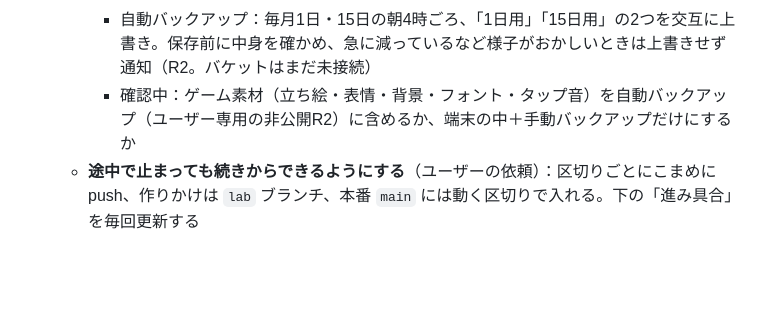
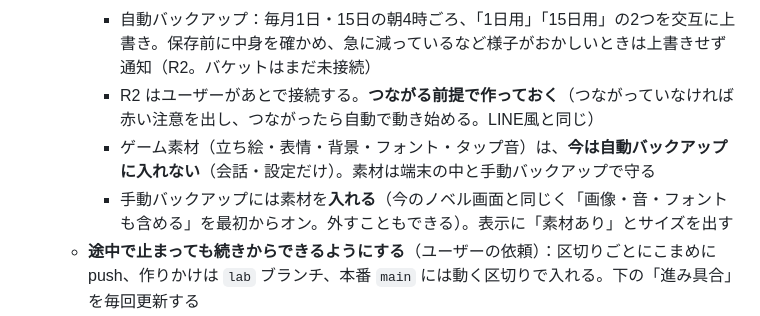
Before and after one commit to koara1012/koara1012.github.io, a Markdown page: AKARI_HANDOVER.md, the part around the change. Drawn GitHub-style; blank space fills up the shorter version.

Commit message:
引き継ぎメモ：統合後のバックアップと素材の扱いを決定
Co-Authored-By: Claude Opus 5.5 <noreply@anthropic.com>
Claude-Session: https://claude.ai/code/session_01LvxbyNMbr1zHcfD8ze6454

```diff
--- a/AKARI_HANDOVER.md
+++ b/AKARI_HANDOVER.md
@@ -128,7 +128,9 @@ iPhone（Safari / ホーム画面に追加）
   - **統合後のバックアップ（ユーザーの希望・2026-10-28）**：LINE風アプリ（第37版）と同じ形にする
     - 手動バックアップ：「保存しました：ファイル名」「最後に手動で保存：日時（今日・写真あり・サイズ）」を表示
     - 自動バックアップ：毎月1日・15日の朝4時ごろ、「1日用」「15日用」の2つを交互に上書き。保存前に中身を確かめ、急に減っているなど様子がおかしいときは上書きせず通知（R2。バケットはまだ未接続）
-    - 確認中：ゲーム素材（立ち絵・表情・背景・フォント・タップ音）を自動バックアップ（ユーザー専用の非公開R2）に含めるか、端末の中＋手動バックアップだけにするか
+    - R2 はユーザーがあとで接続する。**つながる前提で作っておく**（つながっていなければ赤い注意を出し、つながったら自動で動き始める。LINE風と同じ）
+    - ゲーム素材（立ち絵・表情・背景・フォント・タップ音）は、**今は自動バックアップに入れない**（会話・設定だけ）。素材は端末の中と手動バックアップで守る
+    - 手動バックアップには素材を**入れる**（今のノベル画面と同じく「画像・音・フォントも含める」を最初からオン。外すこともできる）。表示に「素材あり」とサイズを出す
   - **途中で止まっても続きからできるようにする**（ユーザーの依頼）：区切りごとにこまめに push、作りかけは `lab` ブランチ、本番 `main` には動く区切りで入れる。下の「進み具合」を毎回更新する
   - 段階の目安（Claudeの見積もり・作業時間）：0 バックアップの目印（数分）→ 1 `/lab/` に土台（キャラ・会話をサーバーから読む。サーバー変更なし。30分〜1時間）→ 2 裏トーク（会話共有・ナレーション・表情。1〜2時間）→ 3 表トークの会う約束（2〜4時間）→ 4 本番への引っ越し（1時間）
   - 始めるときの注意：ユーザーが2つのアプリのデータを書き出してから（LINE風アプリは第37版から、設定の手動バックアップ欄に「最後に手動で保存した日時」が出るので、それで済んだか確かめられる）。長い会話は使用量を多く使うので、新しい会話で始めるのがおすすめ
```
